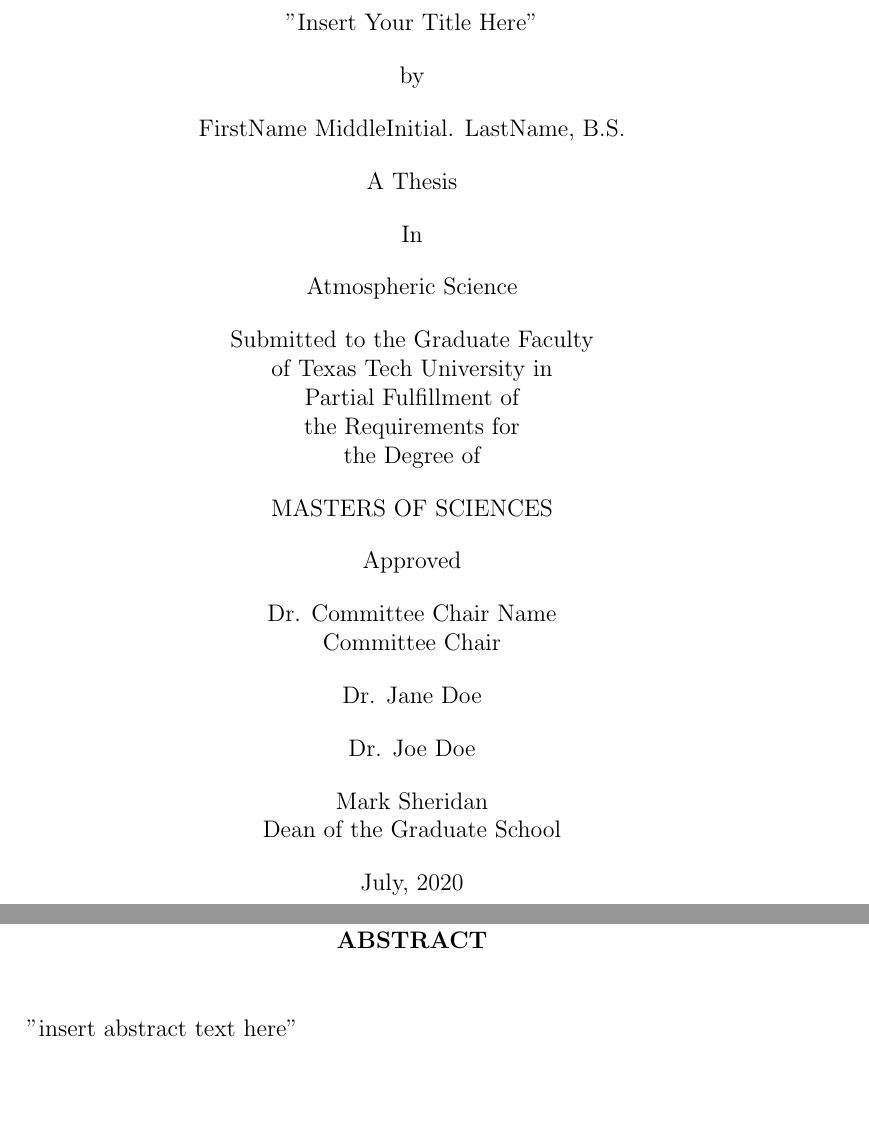
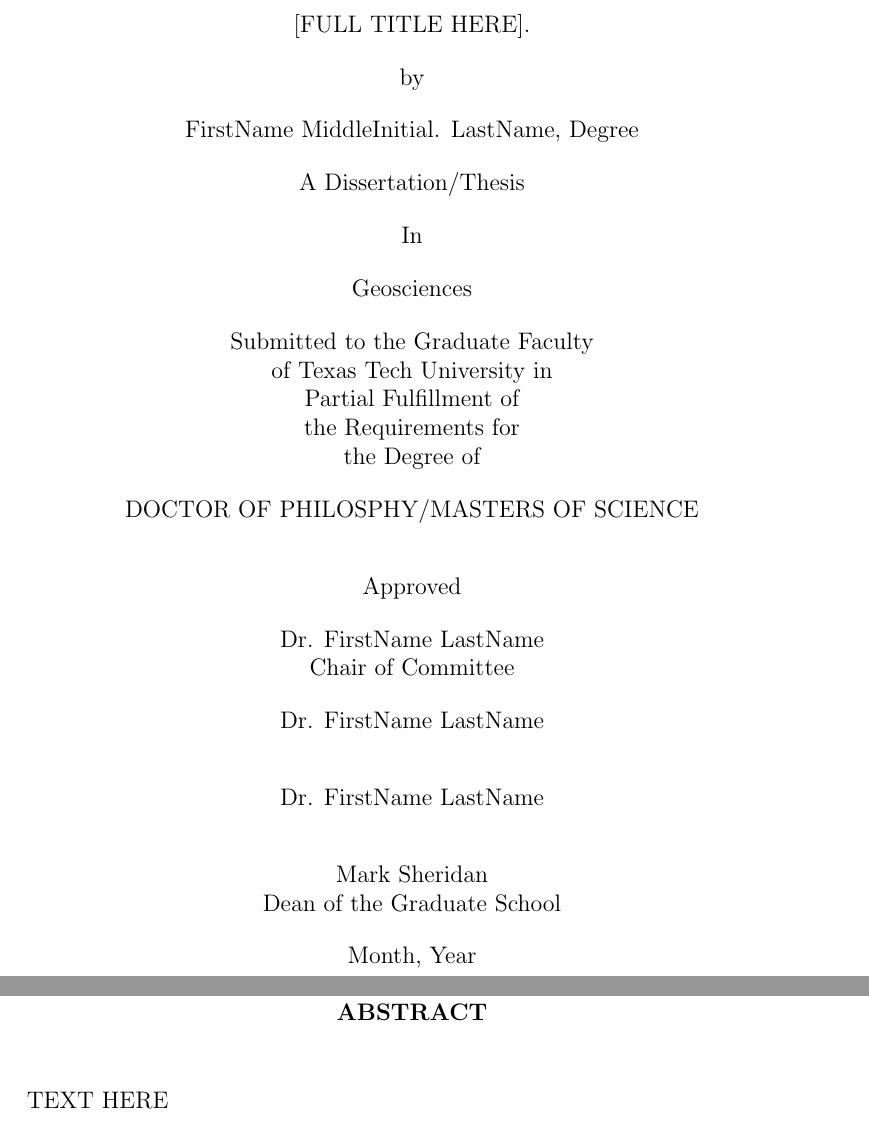
Before and after one commit to ahill818/ttuthesis_temp, a LaTeX thesis (thesis_template.tex): two parts of pages 1 and 5 of 11 before the commit and two parts of pages 1 and 5 of 10 after it, joined at a grey line, cut at the place of the change, the shorter picture padded with empty space. Compiled offline with pdfLaTeX.

Commit message:
changes based on 2019 dissertation submission

```diff
--- a/thesis_template.tex
+++ b/thesis_template.tex
@@ -82,38 +85,49 @@
 
 \begin{document}
 
+
+
 %%%%%%%%%%%%%%%%%%%%%%%%%%%%%%%%%%%%%%%%%%%%%%%%%%%%%%%%
 %TITLE PAGE -- Edit the spacing commands after each \\ %
 % if necessary                                         %
 %%%%%%%%%%%%%%%%%%%%%%%%%%%%%%%%%%%%%%%%%%%%%%%%%%%%%%%%
+
 \begin{titlepage}
 \vbox to  \textheight{
 \begin{singlespacing}
 \begin{center}
-"Insert Your Title Here" \\[12pt]  %Edit
+
+[FULL TITLE HERE].  \\[12pt] % edit
+
 by\\[12pt]
-FirstName MiddleInitial. LastName, B.S.\\[12pt]   %Edit
-A Thesis\\[12pt]   % or Thesis
+FirstName MiddleInitial. LastName, Degree \\[12pt]   %Edit Degree That Has Already been Awarded: M.S., B.S., etc.
+A Dissertation/Thesis\\[12pt]   % or Thesis
 In\\[12pt]
-Atmospheric Science\\[12pt]  % Edit
-Submitted to the Graduate Faculty\\
+Geosciences\\[12pt]  % Edit
+
+Submitted to the Graduate Faculty \\
 of Texas Tech University in\\
 Partial Fulfillment of\\
 the Requirements for\\
 the Degree of\\[12pt]
-MASTERS OF SCIENCES\\[12pt]  %Edit
-Approved\\[12pt]
-Dr. Committee Chair Name\\ %Edit
-Committee Chair\\[12pt]
-Dr. Jane Doe\\[12pt] %Edit
-Dr. Joe Doe\\[12pt] %Edit
-Mark Sheridan\\ %Edit
+
+DOCTOR OF PHILOSPHY/MASTERS OF SCIENCE\\[24pt]
+
+Approved \\[12pt]
+
+Dr. FirstName LastName \\ %Edit
+Chair of Committee\\[12pt]
+Dr. FirstName LastName\\[24pt] %Edit
+Dr. FirstName LastName\\[24pt] %Edit
+Mark Sheridan\\
 Dean of the Graduate School\\[12pt]
-July, 2020     %Edit
+
+Month, Year     %Edit Based on Graduation Date
 \end{center}
 \end{singlespacing}
 \vfill}
 \end{titlepage}
+
 %%%%%%%%%%%%%%%%%%%
 %End of title page%
 %%%%%%%%%%%%%%%%%%%
@@ -161,8 +190,8 @@
 \doublespacing
 \chapter{Abstract}
 \addTOCspace
-\tab "insert abstract text here"
 
+\tab TEXT HERE
 
 %%%%%%%%%%%%%%%%%
 %End of abstract%
```
Also changed, not shown: thesis_template.pdf, thesis_template.tex (112 more changed lines), 5 other files.
